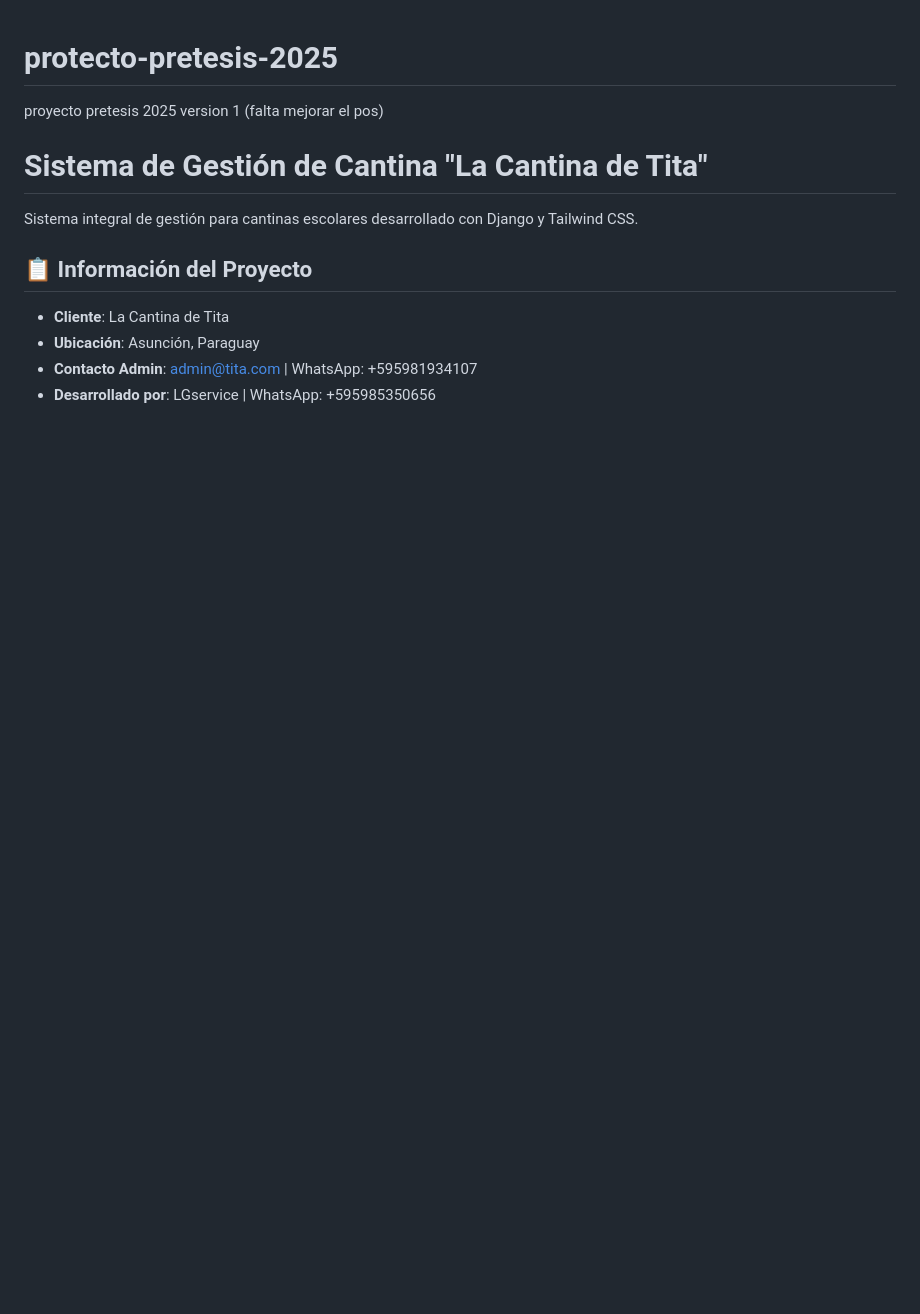
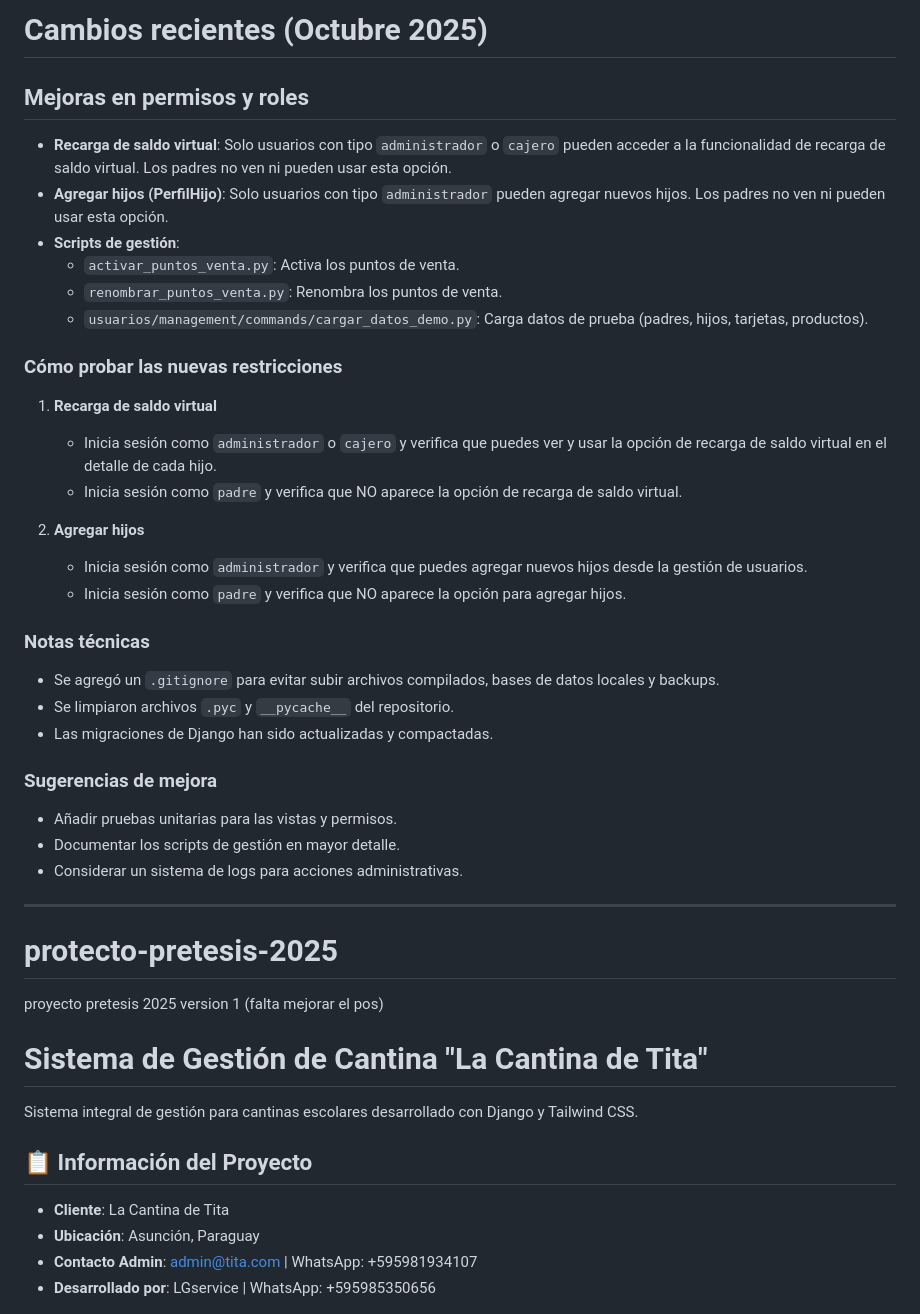
Before and after one commit to LUCASPY14/protecto-pretesis-2025, a Markdown page: README.md, the part around the change. GitHub-like rendering; blank space fills up the shorter version.

Commit message:
docs: notas de cambios recientes (Octubre 2025) sobre permisos y pruebas para administrador/cajero

```diff
--- a/README.md
+++ b/README.md
@@ -1,4 +1,34 @@
+# Cambios recientes (Octubre 2025)
 
+## Mejoras en permisos y roles
+- **Recarga de saldo virtual**: Solo usuarios con tipo `administrador` o `cajero` pueden acceder a la funcionalidad de recarga de saldo virtual. Los padres no ven ni pueden usar esta opción.
+- **Agregar hijos (PerfilHijo)**: Solo usuarios con tipo `administrador` pueden agregar nuevos hijos. Los padres no ven ni pueden usar esta opción.
+- **Scripts de gestión**:
+  - `activar_puntos_venta.py`: Activa los puntos de venta.
+  - `renombrar_puntos_venta.py`: Renombra los puntos de venta.
+  - `usuarios/management/commands/cargar_datos_demo.py`: Carga datos de prueba (padres, hijos, tarjetas, productos).
+
+### Cómo probar las nuevas restricciones
+
+1. **Recarga de saldo virtual**
+   - Inicia sesión como `administrador` o `cajero` y verifica que puedes ver y usar la opción de recarga de saldo virtual en el detalle de cada hijo.
+   - Inicia sesión como `padre` y verifica que NO aparece la opción de recarga de saldo virtual.
+
+2. **Agregar hijos**
+   - Inicia sesión como `administrador` y verifica que puedes agregar nuevos hijos desde la gestión de usuarios.
+   - Inicia sesión como `padre` y verifica que NO aparece la opción para agregar hijos.
+
+### Notas técnicas
+- Se agregó un `.gitignore` para evitar subir archivos compilados, bases de datos locales y backups.
+- Se limpiaron archivos `.pyc` y `__pycache__` del repositorio.
+- Las migraciones de Django han sido actualizadas y compactadas.
+
+### Sugerencias de mejora
+- Añadir pruebas unitarias para las vistas y permisos.
+- Documentar los scripts de gestión en mayor detalle.
+- Considerar un sistema de logs para acciones administrativas.
+
+---
 # protecto-pretesis-2025
 proyecto pretesis 2025 version 1 (falta mejorar el pos)
 
```
